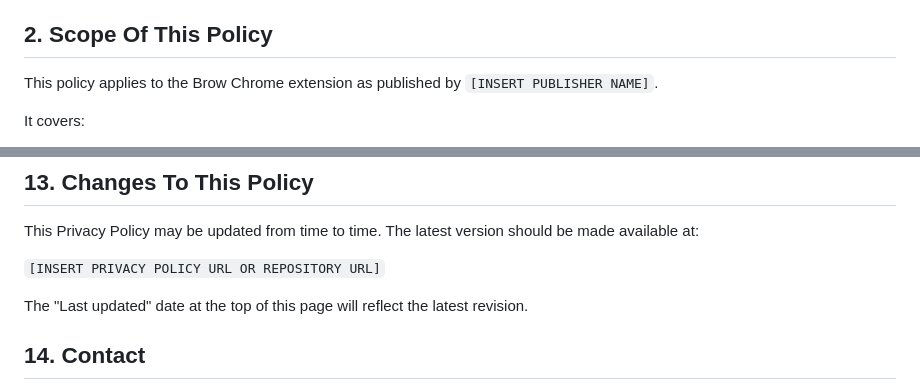
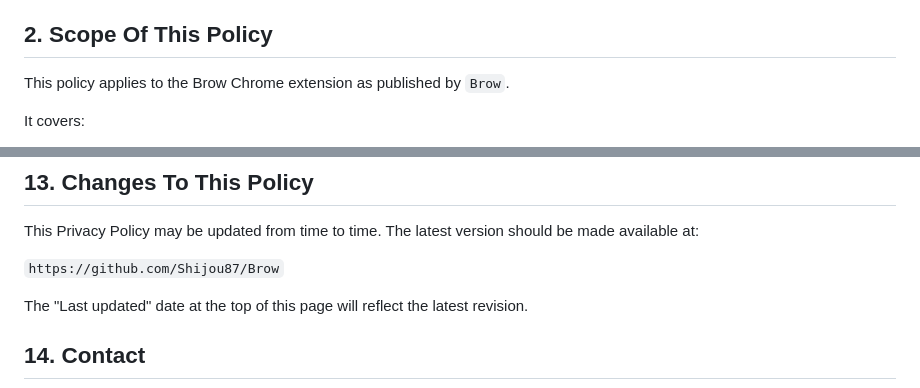
Before and after one commit to Shijou87/Brow, a Markdown page: docs/privacy.md, 2 parts joined by grey strips. Drawn GitHub-style.

Commit message:
update provacy

```diff
--- a/docs/privacy.md
+++ b/docs/privacy.md
@@ -12,7 +12,7 @@ Brow works inside the user's live Chrome session. Depending on how you configure
 
 ## 2. Scope Of This Policy
 
-This policy applies to the Brow Chrome extension as published by `[INSERT PUBLISHER NAME]`.
+This policy applies to the Brow Chrome extension as published by `Brow`.
 
 It covers:
 
@@ -162,7 +162,7 @@ Brow is not directed to children and is not intended for use by children.
 
 This Privacy Policy may be updated from time to time. The latest version should be made available at:
 
-`[INSERT PRIVACY POLICY URL OR REPOSITORY URL]`
+`https://github.com/Shijou87/Brow`
 
 The "Last updated" date at the top of this page will reflect the latest revision.
 
```
